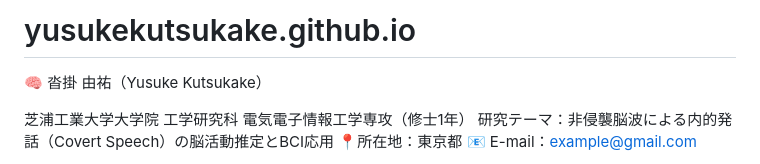
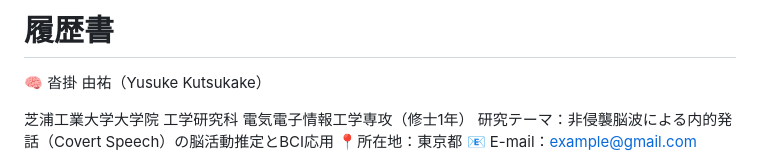
Before and after one commit to weisswein/yusukekutsukake.github.io, a Markdown page: README.md, the part around the change. Drawn GitHub-style.

Commit message:
Rename project to 履歴書 and update header

```diff
--- a/README.md
+++ b/README.md
@@ -1,4 +1,4 @@
-# yusukekutsukake.github.io
+# 履歴書
 🧠 沓掛 由祐（Yusuke Kutsukake）
 
 芝浦工業大学大学院 工学研究科 電気電子情報工学専攻（修士1年）
```
